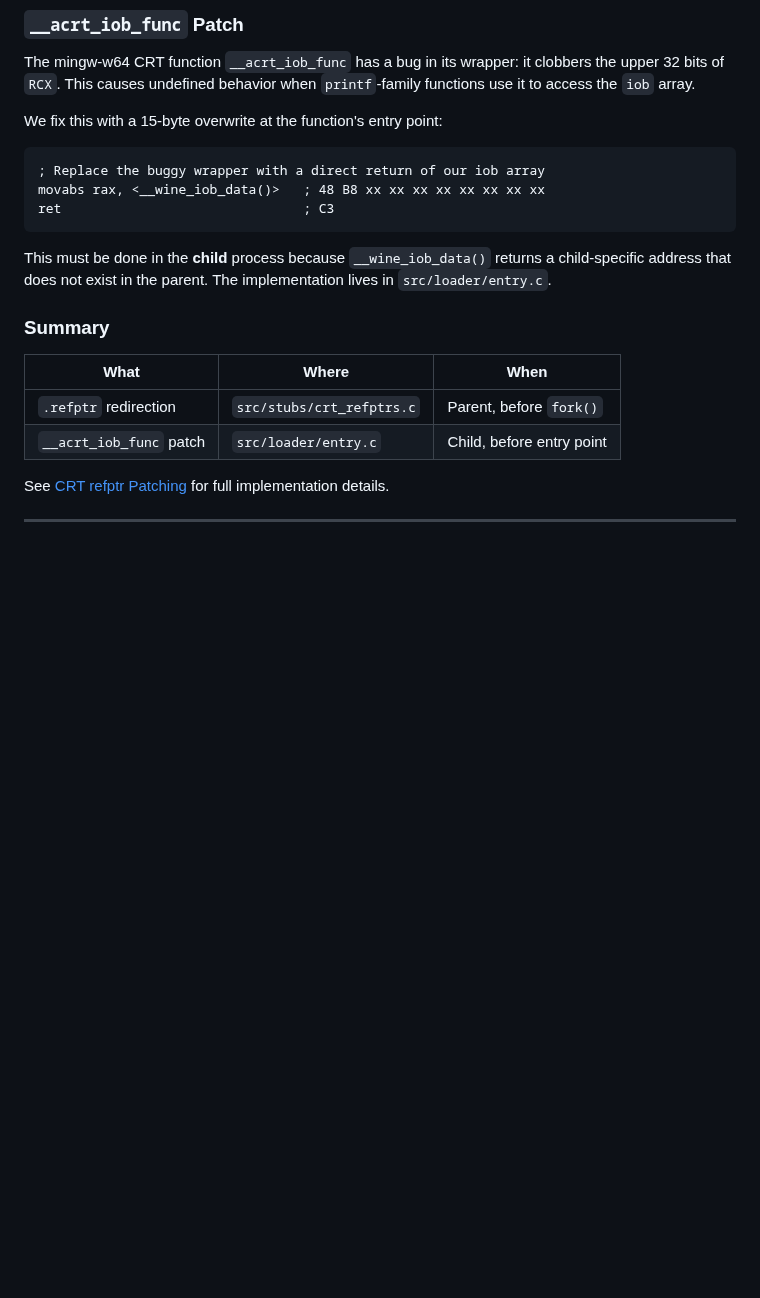
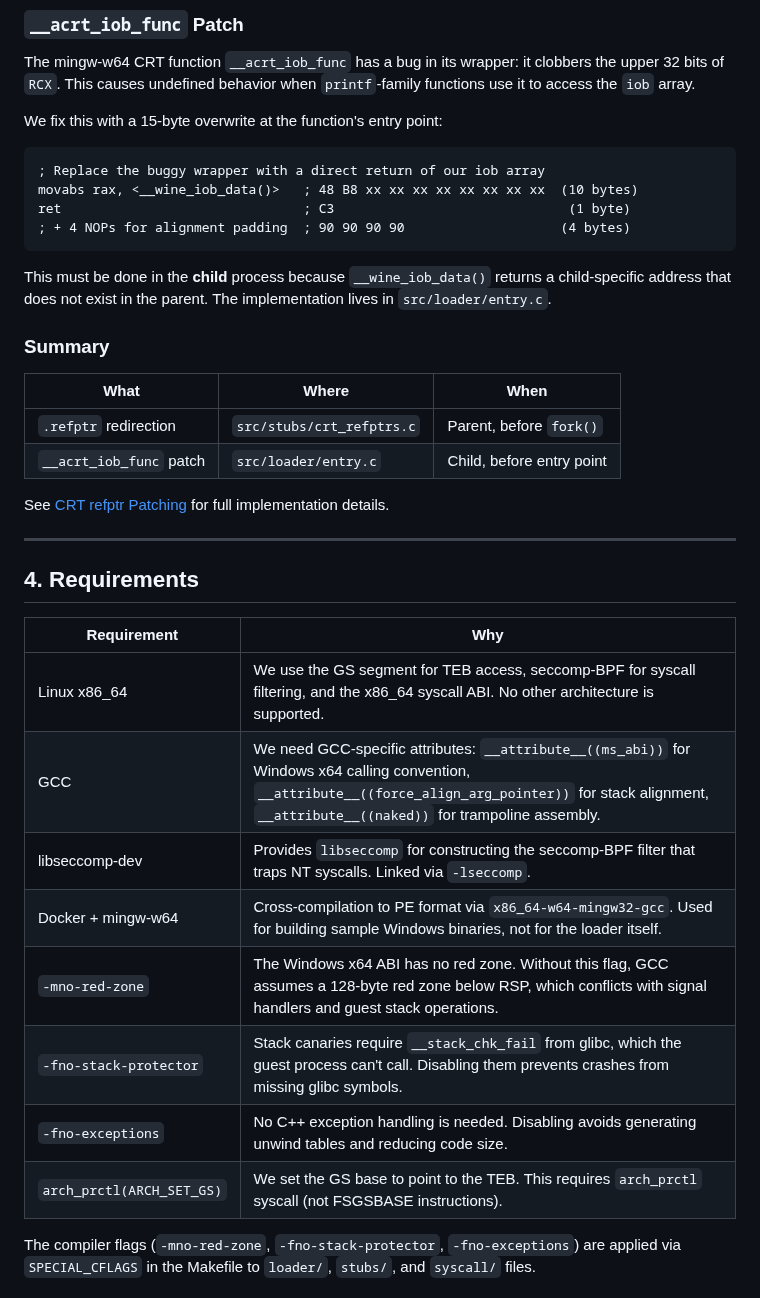
Before and after one commit to CedricThomas/my_wine, a Markdown page: docs/rationale.md, the part around one of its changes. GitHub-like rendering; blank space fills up the shorter version.

````diff
--- a/docs/rationale.md
+++ b/docs/rationale.md
@@ -286,8 +286,9 @@ We fix this with a 15-byte overwrite at the function's entry point:
 
 ```asm
 ; Replace the buggy wrapper with a direct return of our iob array
-movabs rax, <__wine_iob_data()>   ; 48 B8 xx xx xx xx xx xx xx xx
-ret                               ; C3
+movabs rax, <__wine_iob_data()>   ; 48 B8 xx xx xx xx xx xx xx xx  (10 bytes)
+ret                               ; C3                              (1 byte)
+; + 4 NOPs for alignment padding  ; 90 90 90 90                    (4 bytes)
 ```
 
 This must be done in the **child** process because
@@ -306,3 +307,18 @@ See [CRT refptr Patching](refptr.md) for full implementation details.
 
 ---
 
+## 4. Requirements
+
+| Requirement | Why |
+|---|---|
+| Linux x86_64 | We use the GS segment for TEB access, seccomp-BPF for syscall filtering, and the x86_64 syscall ABI. No other architecture is supported. |
+| GCC | We need GCC-specific attributes: `__attribute__((ms_abi))` for Windows x64 calling convention, `__attribute__((force_align_arg_pointer))` for stack alignment, `__attribute__((naked))` for trampoline assembly. |
+| libseccomp-dev | Provides `libseccomp` for constructing the seccomp-BPF filter that traps NT syscalls. Linked via `-lseccomp`. |
+| Docker + mingw-w64 | Cross-compilation to PE format via `x86_64-w64-mingw32-gcc`. Used for building sample Windows binaries, not for the loader itself. |
+| `-mno-red-zone` | The Windows x64 ABI has no red zone. Without this flag, GCC assumes a 128-byte red zone below RSP, which conflicts with signal handlers and guest stack operations. |
+| `-fno-stack-protector` | Stack canaries require `__stack_chk_fail` from glibc, which the guest process can't call. Disabling them prevents crashes from missing glibc symbols. |
+| `-fno-exceptions` | No C++ exception handling is needed. Disabling avoids generating unwind tables and reducing code size. |
+| `arch_prctl(ARCH_SET_GS)` | We set the GS base to point to the TEB. This requires `arch_prctl` syscall (not FSGSBASE instructions). |
+
+The compiler flags (`-mno-red-zone`, `-fno-stack-protector`, `-fno-exceptions`) are applied via `SPECIAL_CFLAGS` in the Makefile to `loader/`, `stubs/`, and `syscall/` files.
+
````
Also changed, not shown: other parts of docs/rationale.md (+26 -1 lines), docs/onboarding.md (added, +30 -0 lines).
